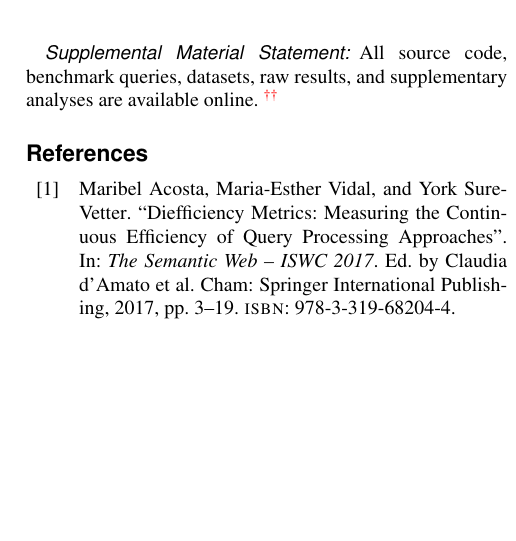
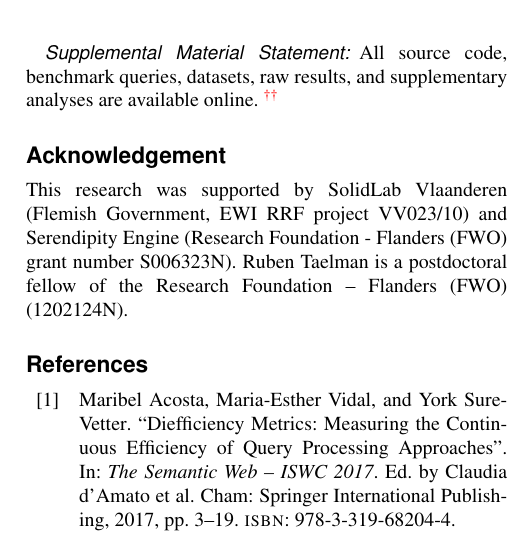
Before and after one commit to constraintAutomaton/Traveling-with-a-Map, a LaTeX document (main.tex): part of one column of page 12 of 16, cut so that both start at the same text, the shorter picture padded with empty space. Compiled offline with pdfLaTeX.

Commit message:
Acknowledgement added and name of the university fixed.

```diff
--- a/main.tex
+++ b/main.tex
@@ -113,8 +113,10 @@ Data summarization
     \fi
     \label{sf:supplementalMaterial}}
 
+\section{Acknowledgement}
 
-%DO NOT FORGET THE ACKNOWLEDGMENTS!!!
+This research was supported by SolidLab Vlaanderen (Flemish Government, EWI RRF project VV023/10) and Serendipity Engine (Research Foundation - Flanders (FWO) grant number S006323N).
+Ruben Taelman is a postdoctoral fellow of the Research Foundation – Flanders (FWO) (1202124N).
 
 \printbibliography
 \addcontentsline{toc}{section}{References}
```
Also changed, not shown: main.tex (2 more changed lines).
